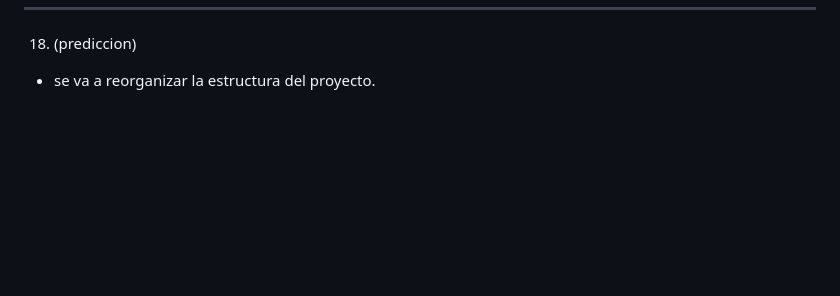
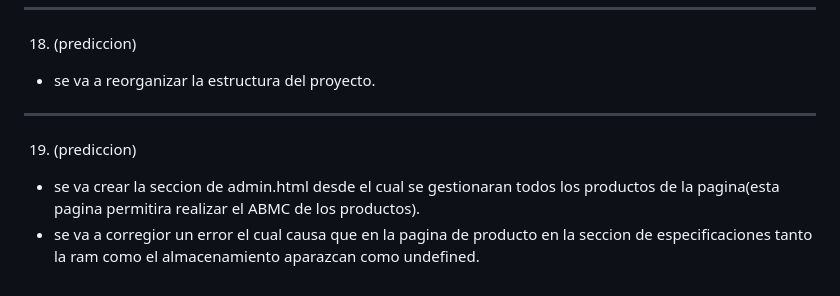
Before and after one commit to Demian-Denegri/app-web-cliente-demian-denegri, a Markdown page: predicciones.md, the part around the change. GitHub-like rendering; blank space fills up the shorter version.

Commit message:
Actualizacion (PREDICCIONES)

```diff
--- a/predicciones.md
+++ b/predicciones.md
@@ -320,3 +320,7 @@ Texto "Tenés un código de descuento" con un accordion/colapse que al clickearl
 -------------------------------------------------------------------------------------
 18. (prediccion)
 - se va a reorganizar la estructura del proyecto.
+-------------------------------------------------------------------------------------
+19. (prediccion)
+- se va crear la seccion de admin.html desde el cual se gestionaran todos los productos de la pagina(esta pagina permitira realizar el ABMC de los productos).
+- se va a corregior un error el cual causa que en la pagina de producto en la seccion de especificaciones tanto la ram como el almacenamiento aparazcan como undefined.
```
